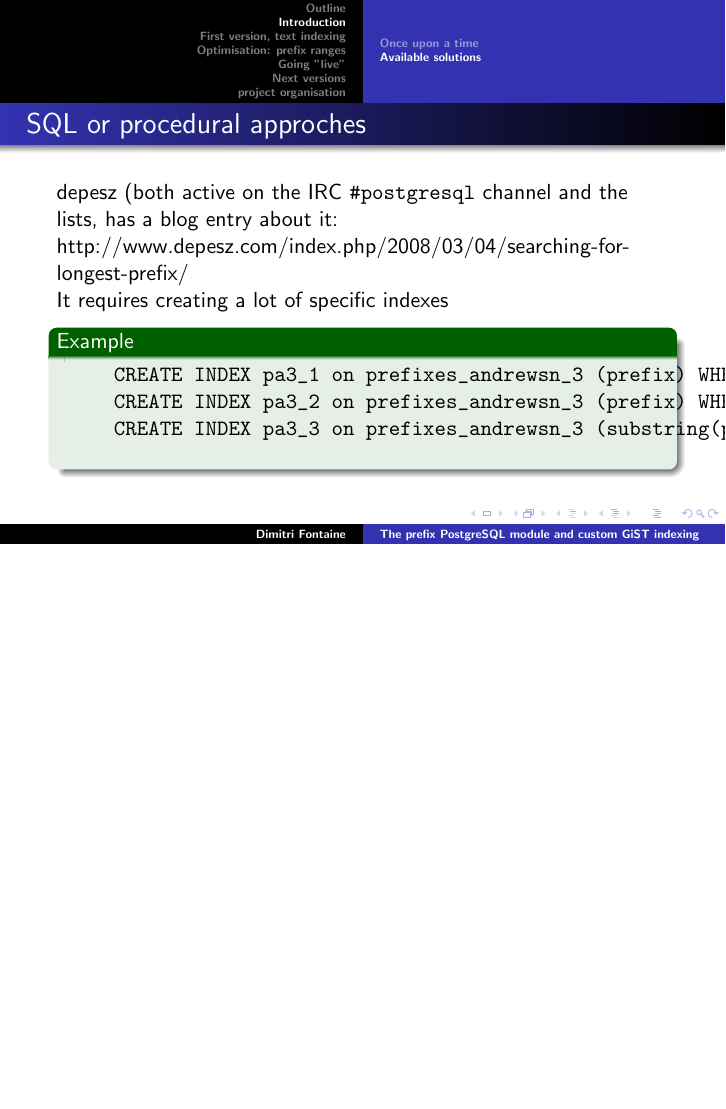
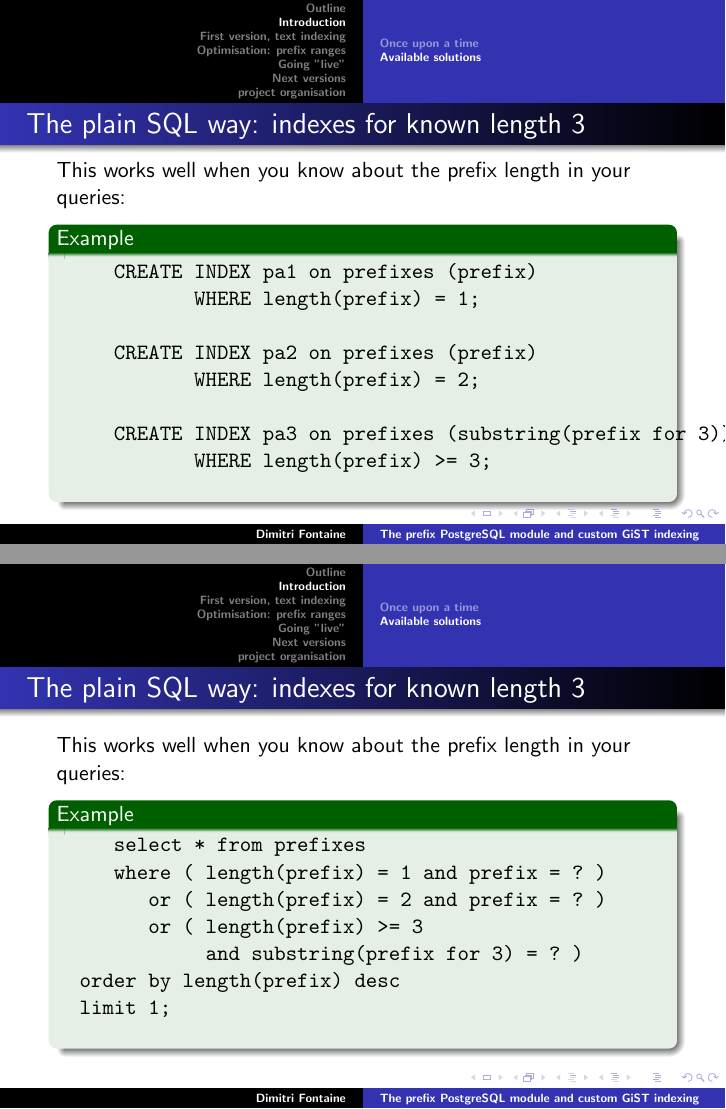
Before and after one commit to dimitri/pgconfs, LaTeX slides (prato_2008/prefix.tex): page 4 of 9 before the commit and pages 5 and 6 of 13 after it, the two joined at a grey line, the shorter picture padded with empty space. Compiled offline with pdfLaTeX.

Commit message:
Some cleaning and preliminary work on prefix.tex

```diff
--- a/prato_2008/prefix.tex
+++ b/prato_2008/prefix.tex
@@ -36,15 +38,10 @@
 \subsection{Available solutions}
 
 \begin{frame}[fragile]
-  \frametitle{SQL or procedural approches}
+  \frametitle{The plain SQL way}
 
-  depesz (both active on the IRC \texttt{\#postgresql} channel and the lists, has a blog entry
-  about it: http://www.depesz.com/index.php/2008/03/04/searching-for-longest-prefix/
-
-  It requires creating a lot of specific indexes
+  \texttt{depesz} has a blog entry about it:
+  http://www.depesz.com/index.php/2008/03/04/searching-for-longest-prefix/
 
   \begin{example}
   \begin{verbatim}
-     CREATE INDEX pa3_1 on prefixes_andrewsn_3 (prefix) WHERE length(prefix) = 1;
-     CREATE INDEX pa3_2 on prefixes_andrewsn_3 (prefix) WHERE length(prefix) = 2;
-     CREATE INDEX pa3_3 on prefixes_andrewsn_3 (substring(prefix for 3)) WHERE length(prefix) >= 3;
@@ -53,0 +59,40 @@
+\begin{frame}[fragile]
+  \frametitle{The plain SQL way: indexes for known length 3}
+
+  This works well when you know about the prefix length in your queries:
+
+  \begin{example}
+  \begin{verbatim}
+     CREATE INDEX pa1 on prefixes (prefix)
+            WHERE length(prefix) = 1;
+
+     CREATE INDEX pa2 on prefixes (prefix)
+            WHERE length(prefix) = 2;
+
+     CREATE INDEX pa3 on prefixes (substring(prefix for 3))
+            WHERE length(prefix) >= 3;
+  \end{verbatim}
+  \end{example}
+\end{frame}
+
+
+\begin{frame}[fragile]
+  \frametitle{The plain SQL way: indexes for known length 3}
+
+  This works well when you know about the prefix length in your queries:
+
+  \begin{example}
+  \begin{verbatim}
+     select * from prefixes
+     where ( length(prefix) = 1 and prefix = ? )
+        or ( length(prefix) = 2 and prefix = ? )
+        or ( length(prefix) >= 3
+             and substring(prefix for 3) = ? )
+  order by length(prefix) desc
+  limit 1;
+  \end{verbatim}
+  \end{example}
+\end{frame}
+
+\begin{frame}[fragile]
+  \frametitle{The plain SQL way: no extra indices}
@@ -53,0 +109 @@
+     order by length(prefix) desc
@@ -53,0 +125 @@
+    SELECT ... FROM prefixes WHERE prefix @> 'abcdef';
```
Also changed, not shown: prato_2008/prefix.tex (62 more changed lines).
